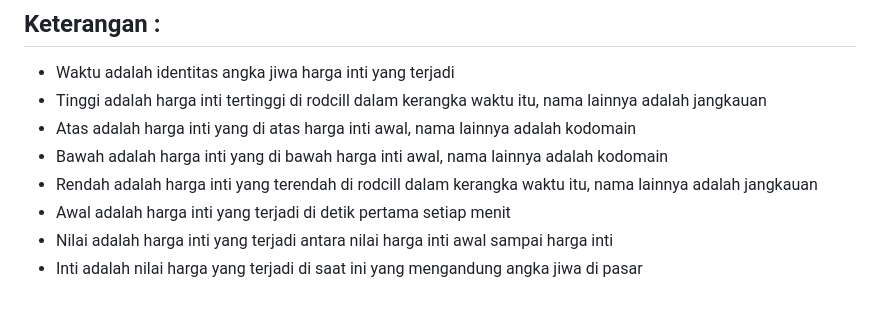
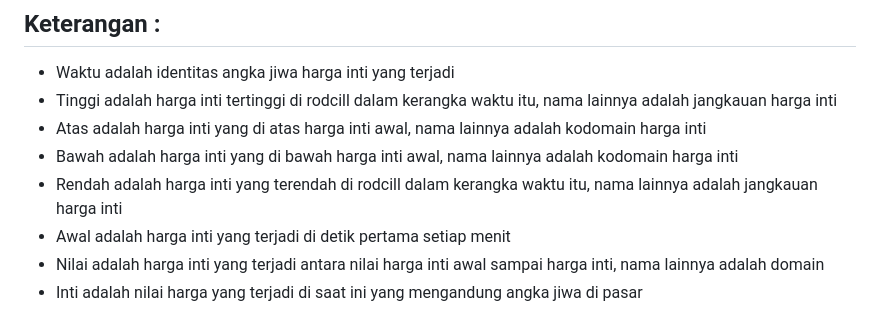
Before and after one commit to rodcill/rodcill.github.io, a Markdown page: README.md, the part around the change. Drawn GitHub-style.

```diff
--- a/README.md
+++ b/README.md
@@ -169,10 +169,10 @@ Dengan simulasi ini, modal yang dimulai dari **$0.40** akan berkembang sangat pe
 
 ## Keterangan :
 - Waktu adalah identitas angka jiwa harga inti yang terjadi
-- Tinggi adalah harga inti tertinggi di rodcill dalam kerangka waktu itu, nama lainnya adalah jangkauan
-- Atas adalah harga inti yang di atas harga inti awal, nama lainnya adalah kodomain
-- Bawah adalah harga inti yang di bawah harga inti awal, nama lainnya adalah kodomain
-- Rendah adalah harga inti yang terendah di rodcill dalam kerangka waktu itu, nama lainnya adalah jangkauan
+- Tinggi adalah harga inti tertinggi di rodcill dalam kerangka waktu itu, nama lainnya adalah jangkauan harga inti
+- Atas adalah harga inti yang di atas harga inti awal, nama lainnya adalah kodomain harga inti
+- Bawah adalah harga inti yang di bawah harga inti awal, nama lainnya adalah kodomain harga inti
+- Rendah adalah harga inti yang terendah di rodcill dalam kerangka waktu itu, nama lainnya adalah jangkauan harga inti
 - Awal adalah harga inti yang terjadi di detik pertama setiap menit
-- Nilai adalah harga inti yang terjadi antara nilai harga inti awal sampai harga inti
+- Nilai adalah harga inti yang terjadi antara nilai harga inti awal sampai harga inti, nama lainnya adalah domain
 - Inti adalah nilai harga yang terjadi di saat ini yang mengandung angka jiwa di pasar
```
